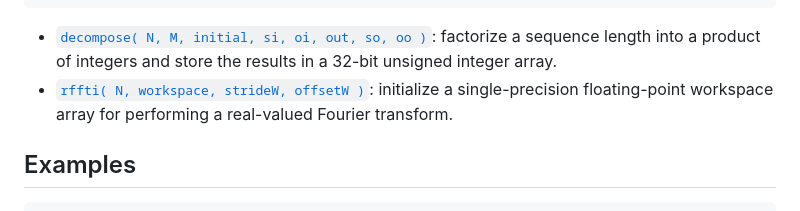
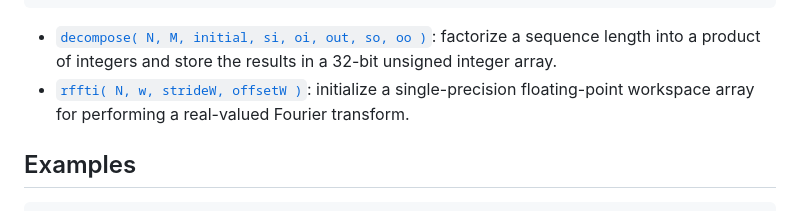
Before and after one commit to stdlib-js/fft-base-fftpack-float32, a Markdown page: README.md, the part around the change. Rendered like a GitHub page.

```diff
--- a/README.md
+++ b/README.md
@@ -77,7 +77,7 @@ var o = ns;
 <div class="namespace-toc">
 
 -   <span class="signature">[`decompose( N, M, initial, si, oi, out, so, oo )`][@stdlib/fft/base/fftpack/float32/decompose]</span><span class="delimiter">: </span><span class="description">factorize a sequence length into a product of integers and store the results in a 32-bit unsigned integer array.</span>
--   <span class="signature">[`rffti( N, workspace, strideW, offsetW )`][@stdlib/fft/base/fftpack/float32/rffti]</span><span class="delimiter">: </span><span class="description">initialize a single-precision floating-point workspace array for performing a real-valued Fourier transform.</span>
+-   <span class="signature">[`rffti( N, w, strideW, offsetW )`][@stdlib/fft/base/fftpack/float32/rffti]</span><span class="delimiter">: </span><span class="description">initialize a single-precision floating-point workspace array for performing a real-valued Fourier transform.</span>
 
 </div>
 
```
Also changed, not shown: CHANGELOG.md (+2 -1 lines).
